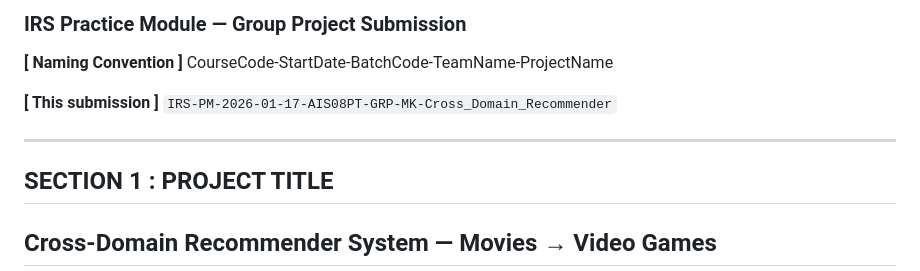
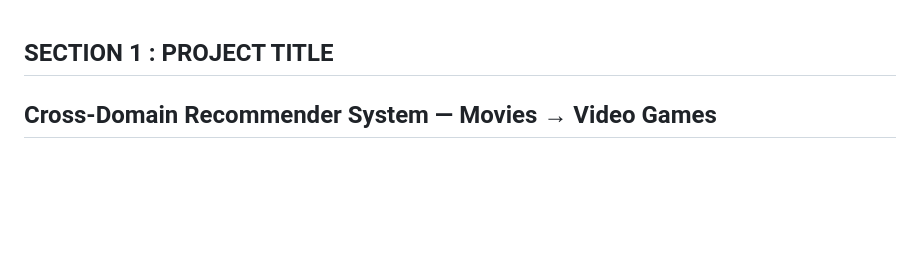
Before and after one commit to khoisora/IRS-PM-2026-01-17-AIS08PT-GRP-MK-Cross_Domain_Recommender, a Markdown page: README.md, the part around the change. Drawn GitHub-style; blank space fills up the shorter version.

```diff
--- a/README.md
+++ b/README.md
@@ -1,10 +1,4 @@
-### IRS Practice Module — Group Project Submission
 
-**[ Naming Convention ]** CourseCode-StartDate-BatchCode-TeamName-ProjectName
-
-**[ This submission ]** `IRS-PM-2026-01-17-AIS08PT-GRP-MK-Cross_Domain_Recommender`
-
----
 
 ## SECTION 1 : PROJECT TITLE
 ## Cross-Domain Recommender System — Movies → Video Games
```
